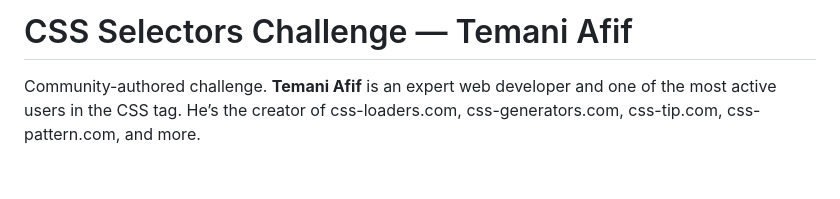
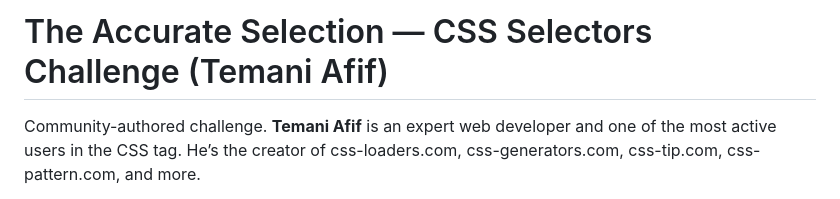
Before and after one commit to bensaru/challenge17-stackoverflow, a Markdown page: README.md, the part around the change. Drawn GitHub-style; blank space fills up the shorter version.

```diff
--- a/README.md
+++ b/README.md
@@ -1,4 +1,4 @@
-# CSS Selectors Challenge — Temani Afif
+# The Accurate Selection — CSS Selectors Challenge (Temani Afif)
 
 Community-authored challenge. **Temani Afif** is an expert web developer and one of the most active users in the CSS tag. He’s the creator of css-loaders.com, css-generators.com, css-tip.com, css-pattern.com, and more.
 
```
